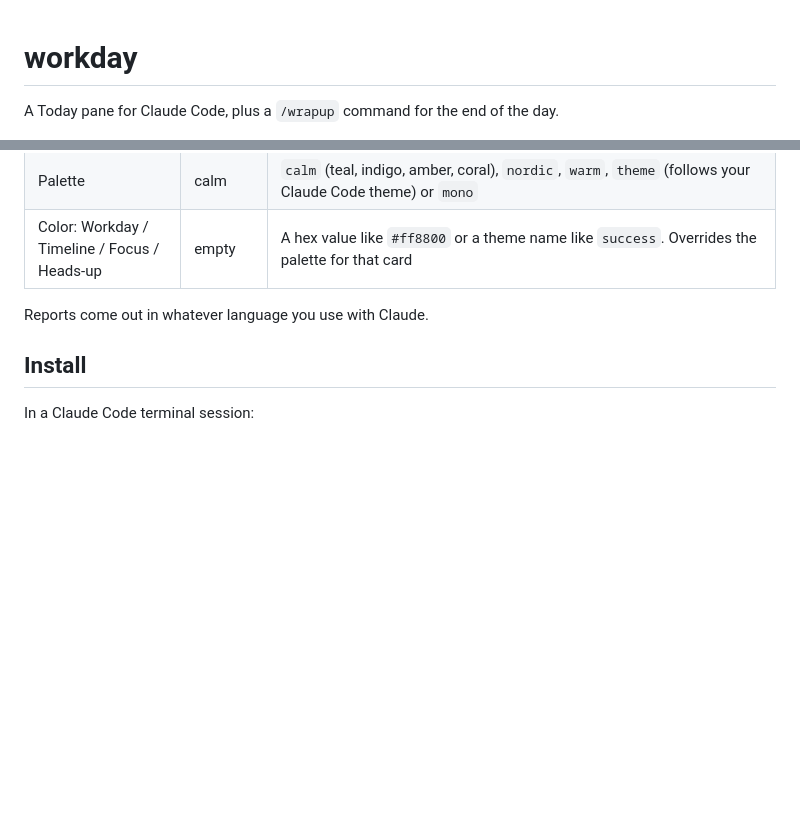
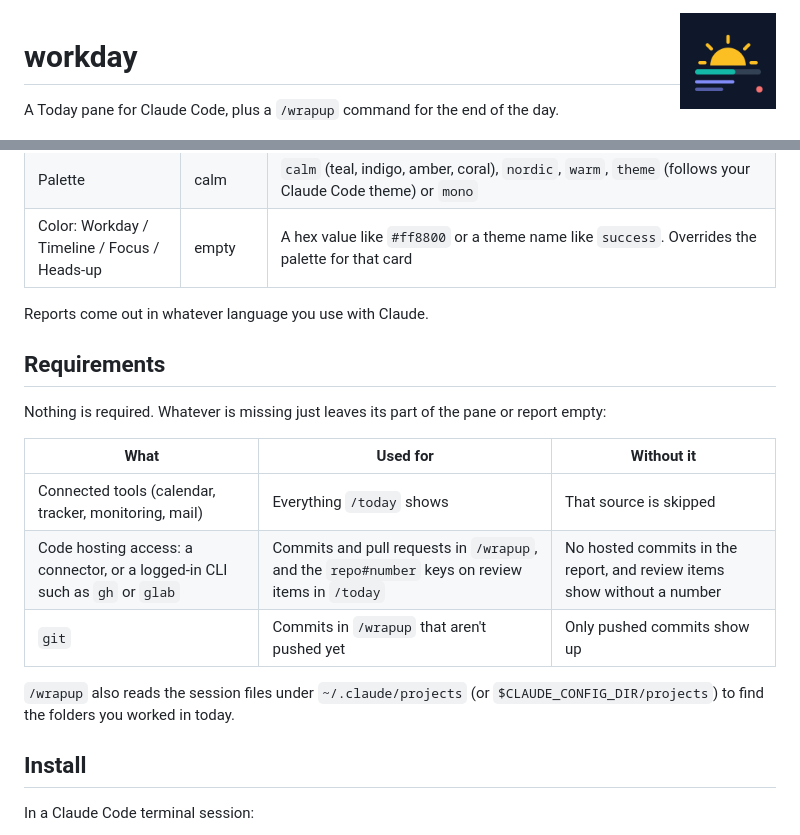
Before and after one commit to mmohrx/workday, a Markdown page: README.md, 2 parts joined by grey strips. Rendered like a GitHub page; pictures changed too: .claude-plugin/icon.png (added); blank space fills up the shorter version.

```diff
--- a/README.md
+++ b/README.md
@@ -1,3 +1,5 @@
+<img src=".claude-plugin/icon.png" alt="workday icon: a sun rising over the workday progress bar" width="96" align="right">
+
 # workday
 
 A Today pane for Claude Code, plus a `/wrapup` command for the end of the day.
@@ -47,6 +49,18 @@ Set these in `/config`.
 
 Reports come out in whatever language you use with Claude.
 
+## Requirements
+
+Nothing is required. Whatever is missing just leaves its part of the pane or report empty:
+
+| What | Used for | Without it |
+|---|---|---|
+| Connected tools (calendar, tracker, monitoring, mail) | Everything `/today` shows | That source is skipped |
+| Code hosting access: a connector, or a logged-in CLI such as `gh` or `glab` | Commits and pull requests in `/wrapup`, and the `repo#number` keys on review items in `/today` | No hosted commits in the report, and review items show without a number |
+| `git` | Commits in `/wrapup` that aren't pushed yet | Only pushed commits show up |
+
+`/wrapup` also reads the session files under `~/.claude/projects` (or `$CLAUDE_CONFIG_DIR/projects`) to find the folders you worked in today.
+
 ## Install
 
 In a Claude Code terminal session:
```
Also changed, not shown: 6 other files.
